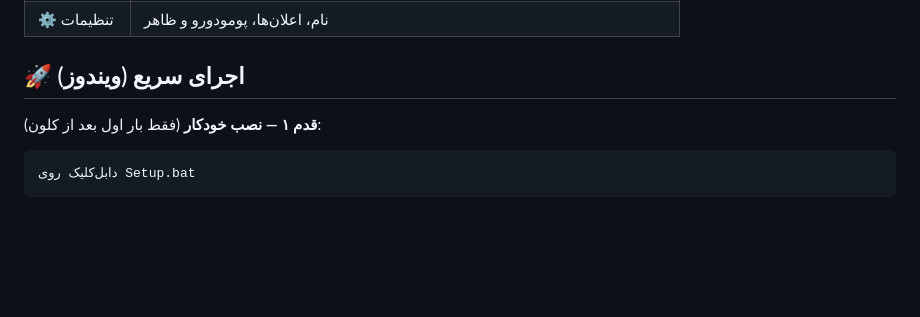
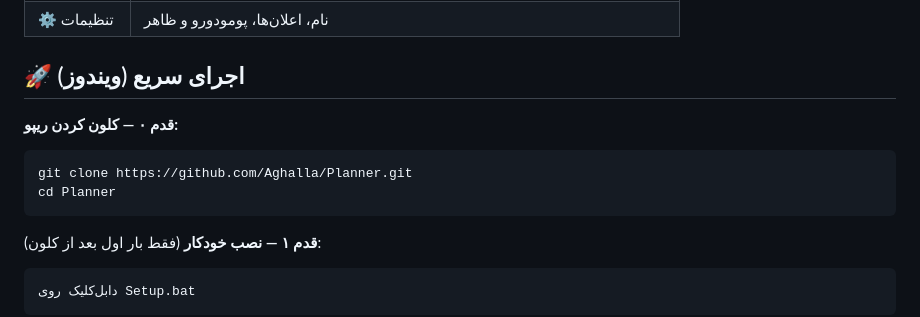
Before and after one commit to Aghalla/Planner, a Markdown page: README.md, the part around the change. Rendered like a GitHub page; blank space fills up the shorter version.

Commit message:
docs: add clone instructions to README

````diff
--- a/README.md
+++ b/README.md
@@ -20,6 +20,12 @@
 | ⚙️ تنظیمات | نام، اعلان‌ها، پومودورو و ظاهر |
 
 ## 🚀 اجرای سریع (ویندوز)
+
+**قدم ۰ — کلون کردن ریپو:**
+```bash
+git clone https://github.com/Aghalla/Planner.git
+cd Planner
+```
 
 **قدم ۱ — نصب خودکار** (فقط بار اول بعد از کلون):
 ```
````
